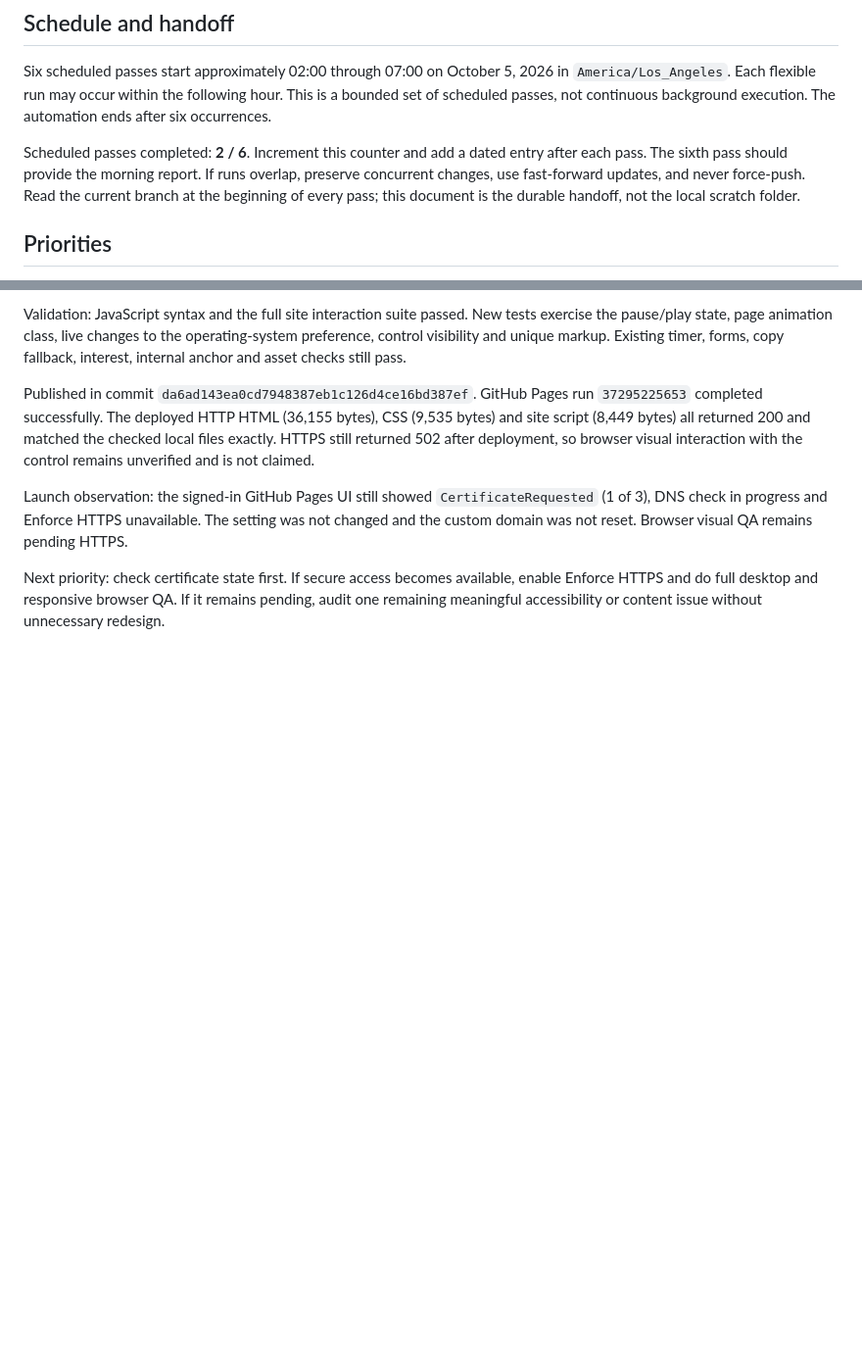
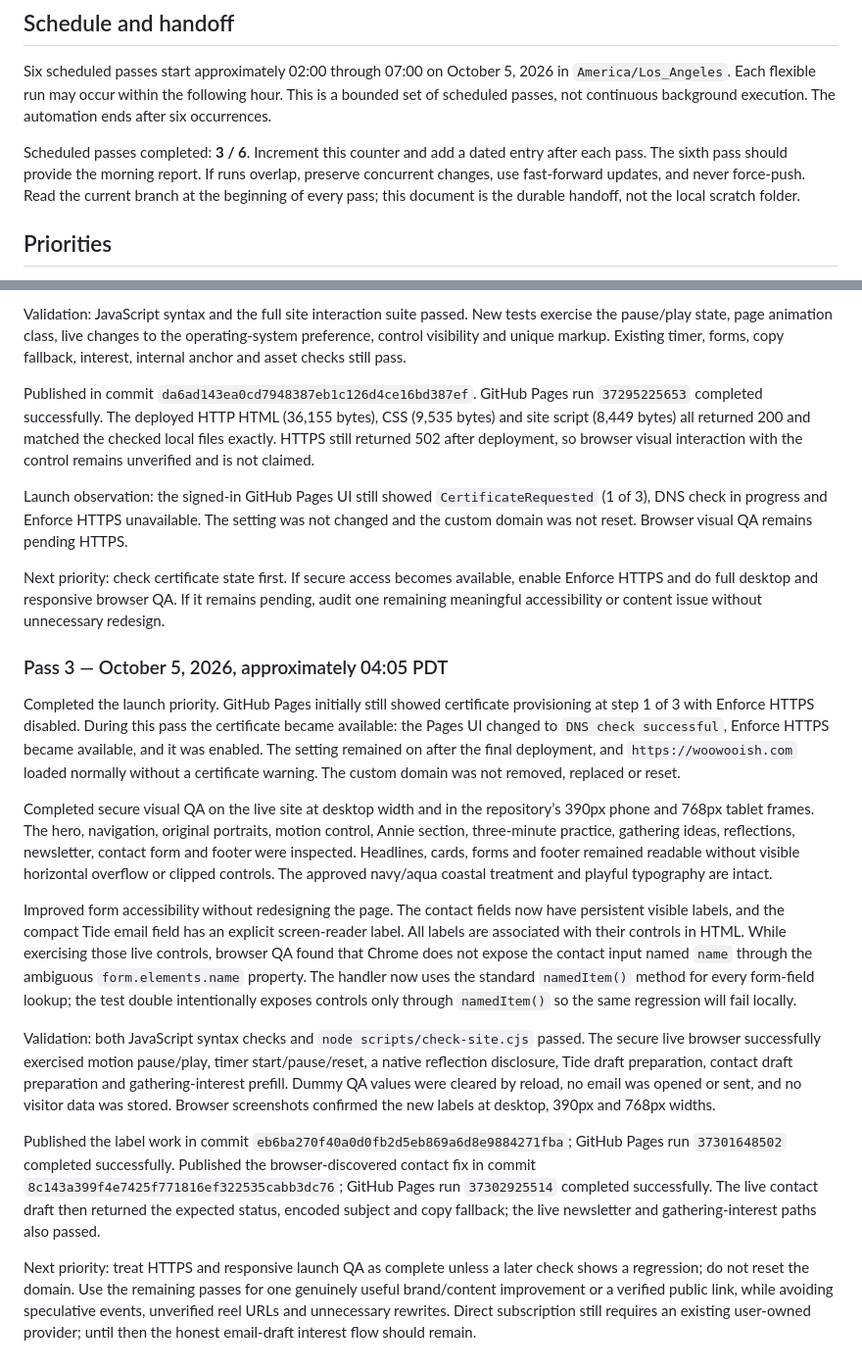
Before and after one commit to woowooish/woowooish.github.io, a Markdown page: docs/OVERNIGHT_PLAN.md, 2 parts joined by grey strips. Shown at 98% size. GitHub-like rendering; blank space fills up the shorter version.

Commit message:
Record HTTPS launch and browser QA

```diff
--- a/docs/OVERNIGHT_PLAN.md
+++ b/docs/OVERNIGHT_PLAN.md
@@ -6,7 +6,7 @@ The user authorized ongoing improvements and publishing to `woowooish.com` in `w
 
 Six scheduled passes start approximately 02:00 through 07:00 on October 5, 2026 in `America/Los_Angeles`. Each flexible run may occur within the following hour. This is a bounded set of scheduled passes, not continuous background execution. The automation ends after six occurrences.
 
-Scheduled passes completed: **2 / 6**. Increment this counter and add a dated entry after each pass. The sixth pass should provide the morning report. If runs overlap, preserve concurrent changes, use fast-forward updates, and never force-push. Read the current branch at the beginning of every pass; this document is the durable handoff, not the local scratch folder.
+Scheduled passes completed: **3 / 6**. Increment this counter and add a dated entry after each pass. The sixth pass should provide the morning report. If runs overlap, preserve concurrent changes, use fast-forward updates, and never force-push. Read the current branch at the beginning of every pass; this document is the durable handoff, not the local scratch folder.
 
 ## Priorities
 
@@ -70,3 +70,17 @@ Published in commit `da6ad143ea0cd7948387eb1c126d4ce16bd387ef`. GitHub Pages run
 Launch observation: the signed-in GitHub Pages UI still showed `CertificateRequested` (1 of 3), DNS check in progress and Enforce HTTPS unavailable. The setting was not changed and the custom domain was not reset. Browser visual QA remains pending HTTPS.
 
 Next priority: check certificate state first. If secure access becomes available, enable Enforce HTTPS and do full desktop and responsive browser QA. If it remains pending, audit one remaining meaningful accessibility or content issue without unnecessary redesign.
+
+### Pass 3 — October 5, 2026, approximately 04:05 PDT
+
+Completed the launch priority. GitHub Pages initially still showed certificate provisioning at step 1 of 3 with Enforce HTTPS disabled. During this pass the certificate became available: the Pages UI changed to `DNS check successful`, Enforce HTTPS became available, and it was enabled. The setting remained on after the final deployment, and `https://woowooish.com` loaded normally without a certificate warning. The custom domain was not removed, replaced or reset.
+
+Completed secure visual QA on the live site at desktop width and in the repository’s 390px phone and 768px tablet frames. The hero, navigation, original portraits, motion control, Annie section, three-minute practice, gathering ideas, reflections, newsletter, contact form and footer were inspected. Headlines, cards, forms and footer remained readable without visible horizontal overflow or clipped controls. The approved navy/aqua coastal treatment and playful typography are intact.
+
+Improved form accessibility without redesigning the page. The contact fields now have persistent visible labels, and the compact Tide email field has an explicit screen-reader label. All labels are associated with their controls in HTML. While exercising those live controls, browser QA found that Chrome does not expose the contact input named `name` through the ambiguous `form.elements.name` property. The handler now uses the standard `namedItem()` method for every form-field lookup; the test double intentionally exposes controls only through `namedItem()` so the same regression will fail locally.
+
+Validation: both JavaScript syntax checks and `node scripts/check-site.cjs` passed. The secure live browser successfully exercised motion pause/play, timer start/pause/reset, a native reflection disclosure, Tide draft preparation, contact draft preparation and gathering-interest prefill. Dummy QA values were cleared by reload, no email was opened or sent, and no visitor data was stored. Browser screenshots confirmed the new labels at desktop, 390px and 768px widths.
+
+Published the label work in commit `eb6ba270f40a0d0fb2d5eb869a6d8e9884271fba`; GitHub Pages run `37301648502` completed successfully. Published the browser-discovered contact fix in commit `8c143a399f4e7425f771816ef322535cabb3dc76`; GitHub Pages run `37302925514` completed successfully. The live contact draft then returned the expected status, encoded subject and copy fallback; the live newsletter and gathering-interest paths also passed.
+
+Next priority: treat HTTPS and responsive launch QA as complete unless a later check shows a regression; do not reset the domain. Use the remaining passes for one genuinely useful brand/content improvement or a verified public link, while avoiding speculative events, unverified reel URLs and unnecessary rewrites. Direct subscription still requires an existing user-owned provider; until then the honest email-draft interest flow should remain.
```
